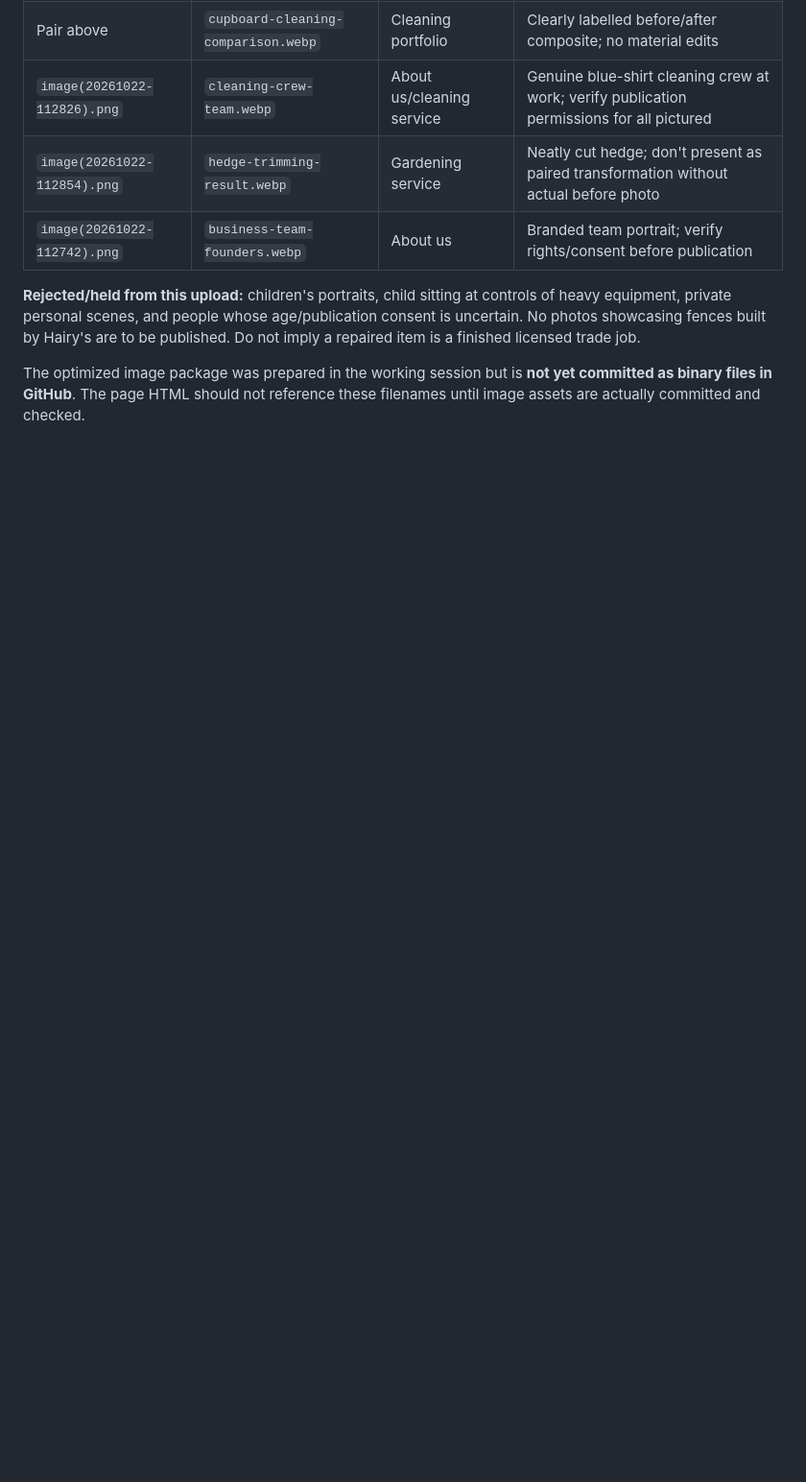
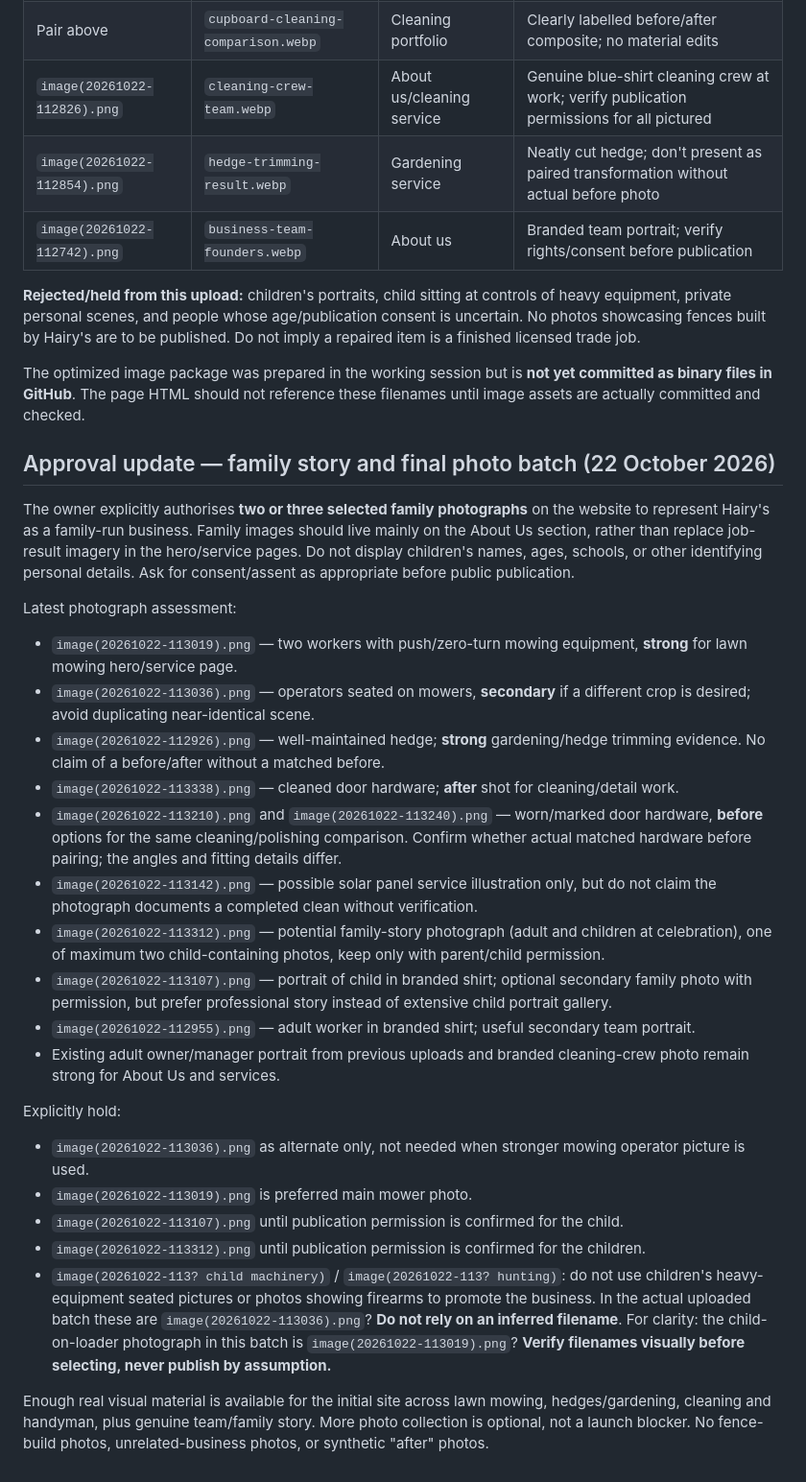
Before and after one commit to petefratus-creator/Hairys-Website, a Markdown page: PHOTO-SELECTION.md, the part around the change. Shown at 96% size. GitHub-like rendering; blank space fills up the shorter version.

Commit message:
Approve selective family-business imagery and record latest work photos

```diff
--- a/PHOTO-SELECTION.md
+++ b/PHOTO-SELECTION.md
@@ -80,3 +80,29 @@ Six more photos selected and optimised locally for future publication:
 **Rejected/held from this upload:** children's portraits, child sitting at controls of heavy equipment, private personal scenes, and people whose age/publication consent is uncertain. No photos showcasing fences built by Hairy's are to be published. Do not imply a repaired item is a finished licensed trade job.
 
 The optimized image package was prepared in the working session but is **not yet committed as binary files in GitHub**. The page HTML should not reference these filenames until image assets are actually committed and checked.
+
+
+## Approval update — family story and final photo batch (22 October 2026)
+
+The owner explicitly authorises **two or three selected family photographs** on the website to represent Hairy's as a family-run business. Family images should live mainly on the About Us section, rather than replace job-result imagery in the hero/service pages. Do not display children's names, ages, schools, or other identifying personal details. Ask for consent/assent as appropriate before public publication.
+
+Latest photograph assessment:
+- `image(20261022-113019).png` — two workers with push/zero-turn mowing equipment, **strong** for lawn mowing hero/service page.
+- `image(20261022-113036).png` — operators seated on mowers, **secondary** if a different crop is desired; avoid duplicating near-identical scene.
+- `image(20261022-112926).png` — well-maintained hedge; **strong** gardening/hedge trimming evidence. No claim of a before/after without a matched before.
+- `image(20261022-113338).png` — cleaned door hardware; **after** shot for cleaning/detail work.
+- `image(20261022-113210).png` and `image(20261022-113240).png` — worn/marked door hardware, **before** options for the same cleaning/polishing comparison. Confirm whether actual matched hardware before pairing; the angles and fitting details differ.
+- `image(20261022-113142).png` — possible solar panel service illustration only, but do not claim the photograph documents a completed clean without verification.
+- `image(20261022-113312).png` — potential family-story photograph (adult and children at celebration), one of maximum two child-containing photos, keep only with parent/child permission.
+- `image(20261022-113107).png` — portrait of child in branded shirt; optional secondary family photo with permission, but prefer professional story instead of extensive child portrait gallery.
+- `image(20261022-112955).png` — adult worker in branded shirt; useful secondary team portrait.
+- Existing adult owner/manager portrait from previous uploads and branded cleaning-crew photo remain strong for About Us and services.
+
+Explicitly hold:
+- `image(20261022-113036).png` as alternate only, not needed when stronger mowing operator picture is used.
+- `image(20261022-113019).png` is preferred main mower photo.
+- `image(20261022-113107).png` until publication permission is confirmed for the child.
+- `image(20261022-113312).png` until publication permission is confirmed for the children.
+- `image(20261022-113? child machinery)` / `image(20261022-113? hunting)`: do not use children's heavy-equipment seated pictures or photos showing firearms to promote the business. In the actual uploaded batch these are `image(20261022-113036).png`? **Do not rely on an inferred filename**. For clarity: the child-on-loader photograph in this batch is `image(20261022-113019).png`? **Verify filenames visually before selecting, never publish by assumption.**
+
+Enough real visual material is available for the initial site across lawn mowing, hedges/gardening, cleaning and handyman, plus genuine team/family story. More photo collection is optional, not a launch blocker. No fence-build photos, unrelated-business photos, or synthetic "after" photos.
```
